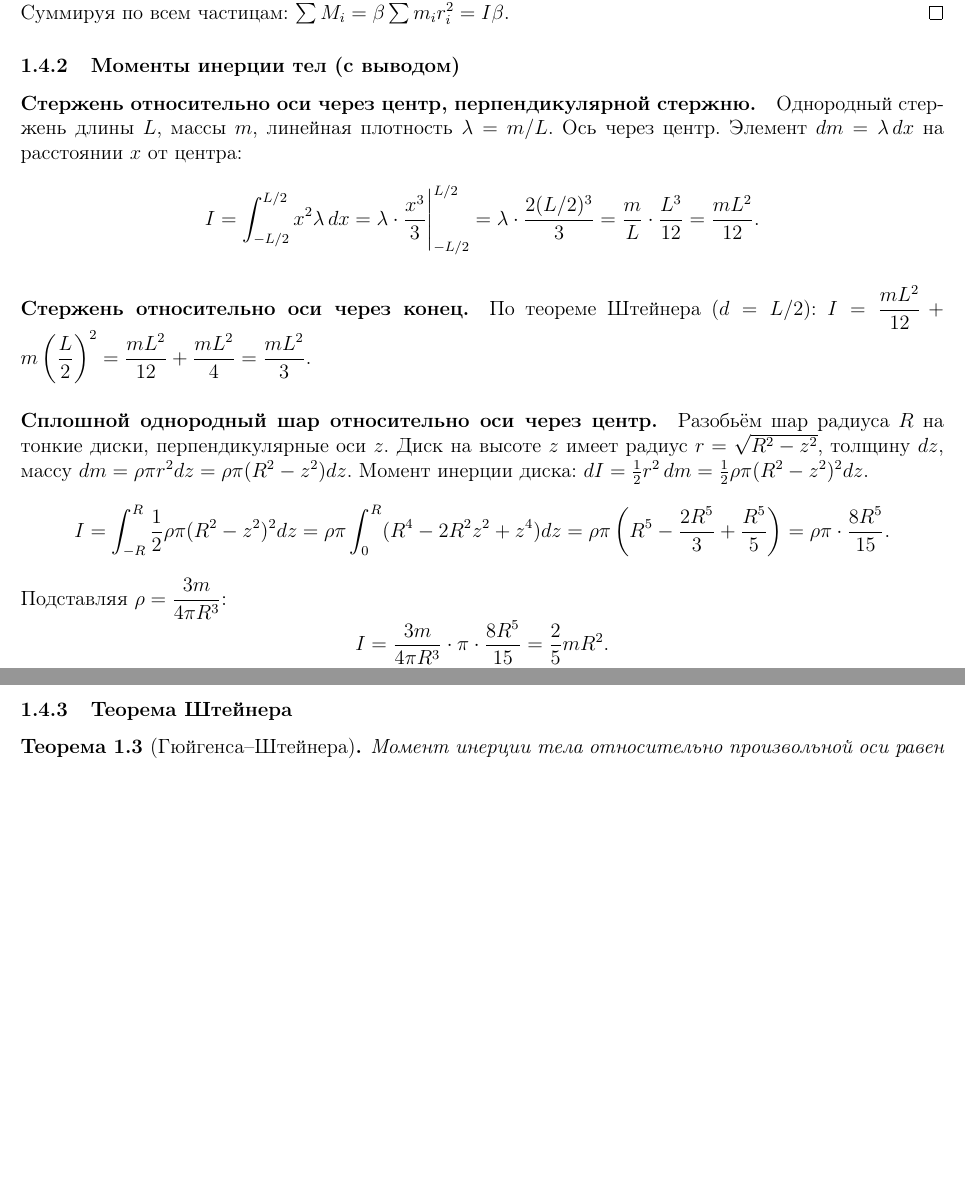
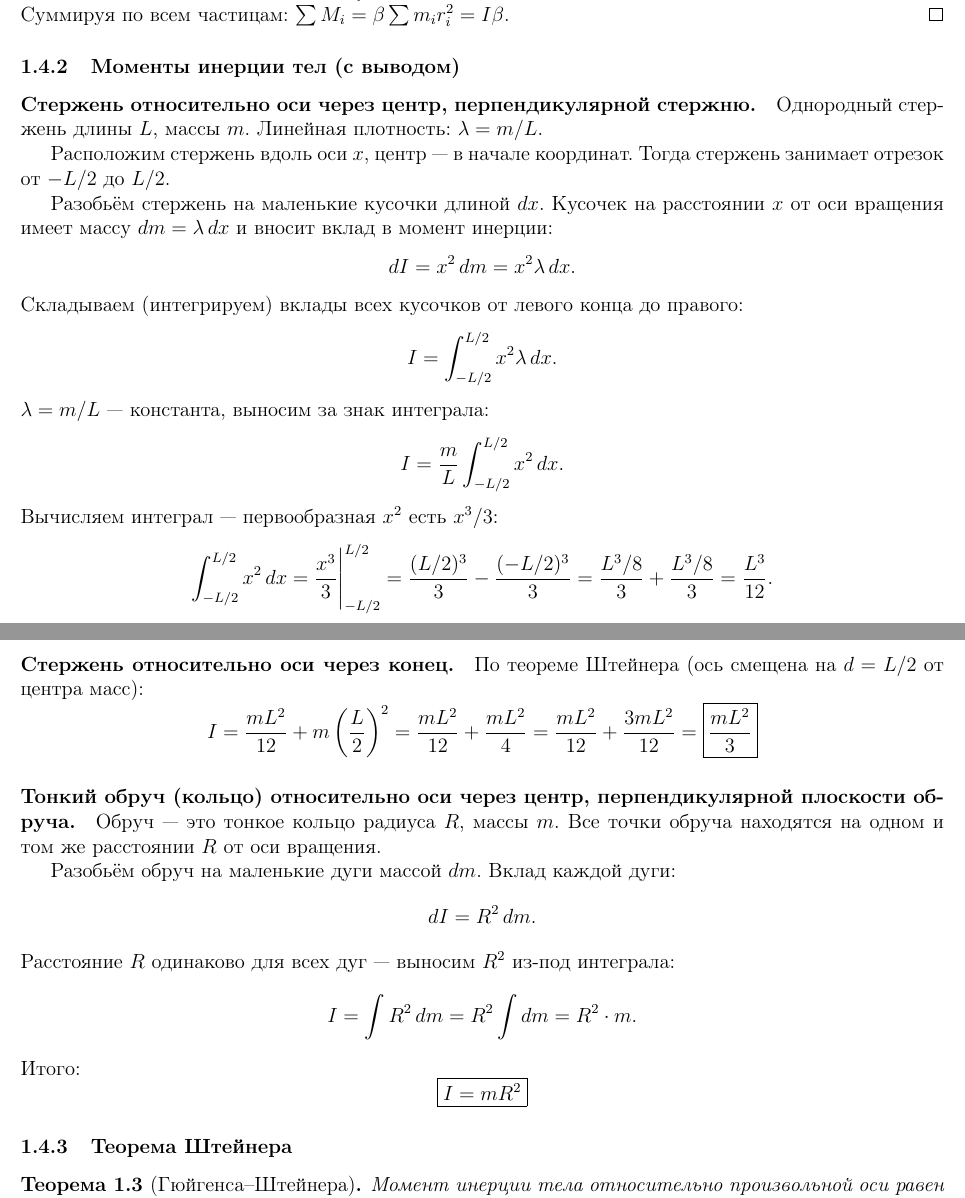
Before and after one commit to IlDen01/Notes, a LaTeX document (Физика/Зачет-Физика.tex): two parts of pages 16 and 17 of 44 before the commit and two parts of pages 16 and 17 of 45 after it, joined at a grey line, cut so that both start at the same text, the shorter picture padded with empty space. The pictures show the PDF file Физика/Output/Зачет-Физика.pdf that the author committed with the source.

Commit message:
Supplemented Notes

```diff
--- a/Физика/Зачет-Физика.tex
+++ b/Физика/Зачет-Физика.tex
@@ -784,23 +784,59 @@ $g$ убывает с высотой и зависит от широты (Зем
 
 \paragraph{Стержень относительно оси через центр, перпендикулярной стержню.}
 
-Однородный стержень длины $L$, массы $m$, линейная плотность $\lambda = m/L$. Ось через центр. Элемент $dm = \lambda \, dx$ на расстоянии $x$ от центра:
-\[
-	I = \int_{-L/2}^{L/2} x^2 \lambda \, dx = \lambda \cdot \frac{x^3}{3} \Bigg|_{-L/2}^{L/2} = \lambda \cdot \frac{2(L/2)^3}{3} = \frac{m}{L} \cdot \frac{L^3}{12} = \frac{mL^2}{12}.
+Однородный стержень длины $L$, массы $m$. Линейная плотность: $\lambda = m/L$.
+
+Расположим стержень вдоль оси $x$, центр~--- в начале координат. Тогда стержень
+занимает отрезок от $-L/2$ до $L/2$.
+
+Разобьём стержень на маленькие кусочки длиной $dx$. Кусочек на расстоянии $x$
+от оси вращения имеет массу $dm = \lambda\,dx$ и вносит вклад в момент инерции:
+\[
+	dI = x^2\,dm = x^2 \lambda\,dx.
+\]
+Складываем (интегрируем) вклады всех кусочков от левого конца до правого:
+\[
+	I = \int_{-L/2}^{L/2} x^2 \lambda\,dx.
+\]
+$\lambda = m/L$~--- константа, выносим за знак интеграла:
+\[
+	I = \frac{m}{L}\int_{-L/2}^{L/2} x^2\,dx.
+\]
+Вычисляем интеграл~--- первообразная $x^2$ есть $x^3/3$:
+\[
+	\int_{-L/2}^{L/2} x^2\,dx
+	= \frac{x^3}{3}\Bigg|_{-L/2}^{L/2}
+	= \frac{(L/2)^3}{3} - \frac{(-L/2)^3}{3}
+	= \frac{L^3/8}{3} + \frac{L^3/8}{3}
+	= \frac{L^3}{12}.
+\]
+Итого:
+\[
+	\boxed{I = \frac{m}{L}\cdot\frac{L^3}{12} = \frac{mL^2}{12}}
 \]
 
 \paragraph{Стержень относительно оси через конец.}
-По теореме Штейнера ($d = L/2$): $I = \dfrac{mL^2}{12} + m\left(\dfrac{L}{2}\right)^2 = \dfrac{mL^2}{12} + \dfrac{mL^2}{4} = \dfrac{mL^2}{3}$.
-
-\paragraph{Сплошной однородный шар относительно оси через центр.}
-Разобьём шар радиуса $R$ на тонкие диски, перпендикулярные оси $z$. Диск на высоте $z$ имеет радиус $r = \sqrt{R^2 - z^2}$, толщину $dz$, массу $dm = \rho \pi r^2 dz = \rho \pi (R^2 - z^2) dz$. Момент инерции диска: $dI = \frac{1}{2} r^2\,dm = \frac{1}{2}\rho\pi(R^2-z^2)^2 dz$.
-\[
-	I = \int_{-R}^{R} \frac{1}{2}\rho\pi(R^2 - z^2)^2 dz = \rho\pi \int_0^R (R^4 - 2R^2z^2 + z^4)dz
-	= \rho\pi\left(R^5 - \frac{2R^5}{3} + \frac{R^5}{5}\right) = \rho\pi \cdot \frac{8R^5}{15}.
-\]
-Подставляя $\rho = \dfrac{3m}{4\pi R^3}$:
-\[
-	I = \frac{3m}{4\pi R^3} \cdot \pi \cdot \frac{8R^5}{15} = \frac{2}{5}mR^2.
+По теореме Штейнера (ось смещена на $d = L/2$ от центра масс):
+\[
+	I = \frac{mL^2}{12} + m\left(\frac{L}{2}\right)^2 = \frac{mL^2}{12} + \frac{mL^2}{4} = \frac{mL^2}{12} + \frac{3mL^2}{12} = \boxed{\frac{mL^2}{3}}
+\]
+
+\paragraph{Тонкий обруч (кольцо) относительно оси через центр, перпендикулярной плоскости обруча.}
+
+Обруч~--- это тонкое кольцо радиуса $R$, массы $m$. Все точки обруча находятся
+на одном и том же расстоянии $R$ от оси вращения.
+
+Разобьём обруч на маленькие дуги массой $dm$. Вклад каждой дуги:
+\[
+	dI = R^2\,dm.
+\]
+Расстояние $R$ одинаково для всех дуг~--- выносим $R^2$ из-под интеграла:
+\[
+	I = \int R^2\,dm = R^2 \int dm = R^2 \cdot m.
+\]
+Итого:
+\[
+	\boxed{I = mR^2}
 \]
 
 \subsubsection{Теорема Штейнера}
```
Also changed, not shown: Физика/Output/Зачет-Физика.pdf.
